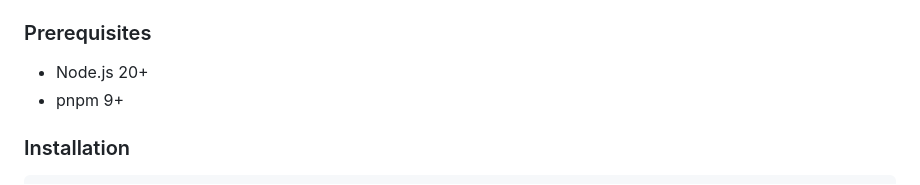
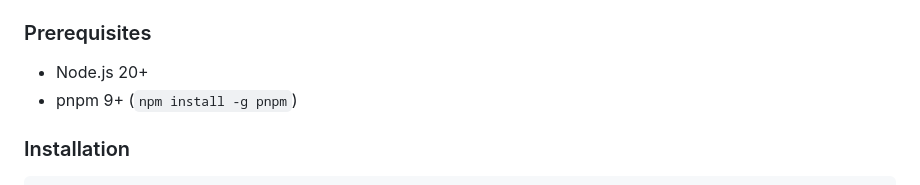
Before and after one commit to suvijya/copycloud, a Markdown page: README.md, the part around the change. GitHub-like rendering.

Commit message:
docs: daily doc update - add pnpm install hint to prerequisites

```diff
--- a/README.md
+++ b/README.md
@@ -33,7 +33,7 @@ Cross-device clipboard synchronization tool for seamless copy-paste across all y
 ### Prerequisites
 
 - Node.js 20+
-- pnpm 9+
+- pnpm 9+ (`npm install -g pnpm`)
 
 ### Installation
 
```
